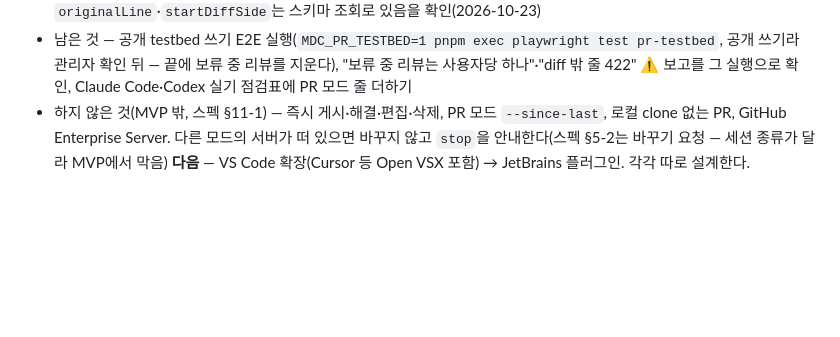
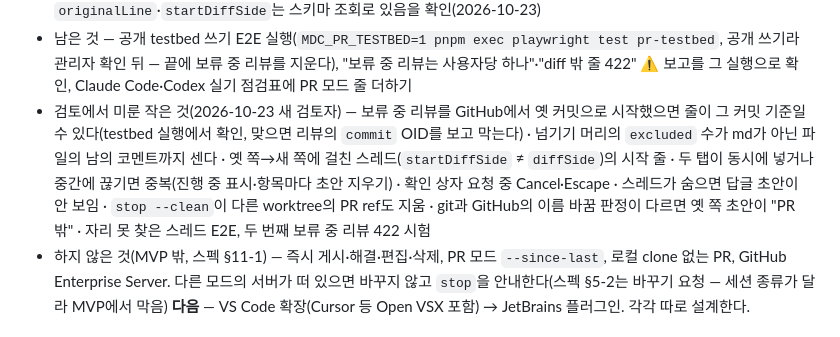
Before and after one commit to drum-grammer/GITHUB-MD-DIFF, a Markdown page: docs/local-review/README.md, the part around the change. Drawn GitHub-style; blank space fills up the shorter version.

Commit message:
docs: local review — M4 review items deferred
Co-Authored-By: Claude Opus 5.5 <noreply@anthropic.com>

```diff
--- a/docs/local-review/README.md
+++ b/docs/local-review/README.md
@@ -118,6 +118,7 @@ M1 끝에 정한 값(패리티 첫 보고서 근거):
 
 - 한 것 — `review --pr <번호|URL>`, `gh auth status`·`gh pr view`로 OID 확정, 그 base 저장소를 가리키는 원격(없으면 저장소 URL)에서 `refs/pull/<n>/head`·base 브랜치를 `refs/markdown-diff-cat/pr/<n>/*`로 받기(head가 다르면 OID로 한 번 더), 옛 쪽 = 분기점. GraphQL `reviewThreads`(끝까지)로 기존 스레드를 블록 아래·파일 머리에, 낡은 것은 수만. 답글은 초안으로. "Add to pending review" → 확인 상자(`owner/repo#n`·건수·글) → 넣기 직전 head 다시 읽기 → `pulls/<n>/files`의 patch hunk로 줄 맞추기(겹침이 큰 hunk로 자르고 원래 줄을 본문에, 겹침이 없거나 patch가 없으면 인용을 붙인 파일 스레드, 줄이 바뀐 제안은 `text` 펜스로) → 내 보류 중 리뷰(없으면 REST로 PENDING 리뷰 생성) → GraphQL `addPullRequestReviewThread`·`…Reply`를 하나씩, 실패한 것만 초안으로 남김. 보내기는 고른 남의 스레드를 `@login (others)`로 펜스 안에, 머리 줄 `base … → head …`, PR head가 아닌 작업 트리면 `> Warning:` 줄. 초안은 `pr:<owner>/<repo>#<n>` 범위로 작업 트리 초안과 나뉜다. `stop --clean`이 받은 ref도 지운다. 스펙 §11-2의 GraphQL `originalLine`·`startDiffSide`는 스키마 조회로 있음을 확인(2026-10-23)
 - 남은 것 — 공개 testbed 쓰기 E2E 실행(`MDC_PR_TESTBED=1 pnpm exec playwright test pr-testbed`, 공개 쓰기라 관리자 확인 뒤 — 끝에 보류 중 리뷰를 지운다), "보류 중 리뷰는 사용자당 하나"·"diff 밖 줄 422" ⚠️ 보고를 그 실행으로 확인, Claude Code·Codex 실기 점검표에 PR 모드 줄 더하기
+- 검토에서 미룬 작은 것(2026-10-23 새 검토자) — 보류 중 리뷰를 GitHub에서 옛 커밋으로 시작했으면 줄이 그 커밋 기준일 수 있다(testbed 실행에서 확인, 맞으면 리뷰의 `commit` OID를 보고 막는다) · 넘기기 머리의 `excluded` 수가 md가 아닌 파일의 남의 코멘트까지 센다 · 옛 쪽→새 쪽에 걸친 스레드(`startDiffSide` ≠ `diffSide`)의 시작 줄 · 두 탭이 동시에 넣거나 중간에 끊기면 중복(진행 중 표시·항목마다 초안 지우기) · 확인 상자 요청 중 Cancel·Escape · 스레드가 숨으면 답글 초안이 안 보임 · `stop --clean`이 다른 worktree의 PR ref도 지움 · git과 GitHub의 이름 바꿈 판정이 다르면 옛 쪽 초안이 "PR 밖" · 자리 못 찾은 스레드 E2E, 두 번째 보류 중 리뷰 422 시험
 - 하지 않은 것(MVP 밖, 스펙 §11-1) — 즉시 게시·해결·편집·삭제, PR 모드 `--since-last`, 로컬 clone 없는 PR, GitHub Enterprise Server. 다른 모드의 서버가 떠 있으면 바꾸지 않고 `stop`을 안내한다(스펙 §5-2는 바꾸기 요청 — 세션 종류가 달라 MVP에서 막음)
 **다음** — VS Code 확장(Cursor 등 Open VSX 포함) → JetBrains 플러그인. 각각 따로 설계한다.
 
```
